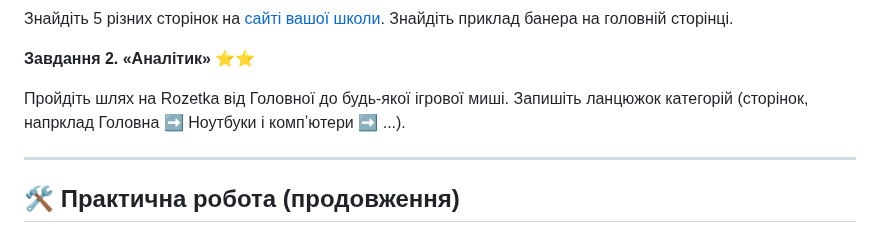
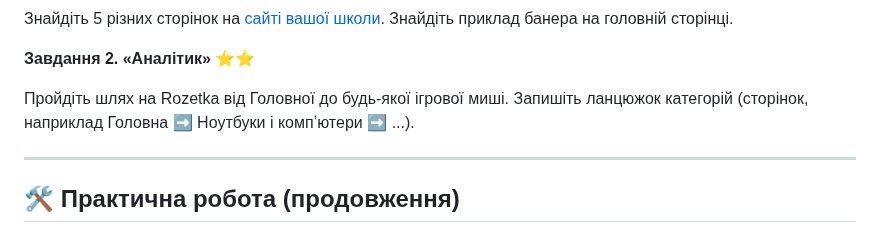
Before and after one commit to ysenko/it-lessons-materials, a Markdown page: content/7/39-site-structure.md, the part around the change. GitHub-like rendering.

Commit message:
Fix spelling
Co-authored-by: Copilot <175728472+Copilot@users.noreply.github.com>

```diff
--- a/content/7/39-site-structure.md
+++ b/content/7/39-site-structure.md
@@ -192,7 +192,7 @@ style: |
 
 **Завдання 2. «Аналітик» ⭐️⭐️**
 
-Пройдіть шлях на Rozetka від Головної до будь-якої ігрової миші. Запишіть ланцюжок категорій (сторінок, напрклад Головна ➡ Ноутбуки і компʼютери ➡ ...).
+Пройдіть шлях на Rozetka від Головної до будь-якої ігрової миші. Запишіть ланцюжок категорій (сторінок, наприклад Головна ➡ Ноутбуки і компʼютери ➡ ...).
 
 </div>
 
```
